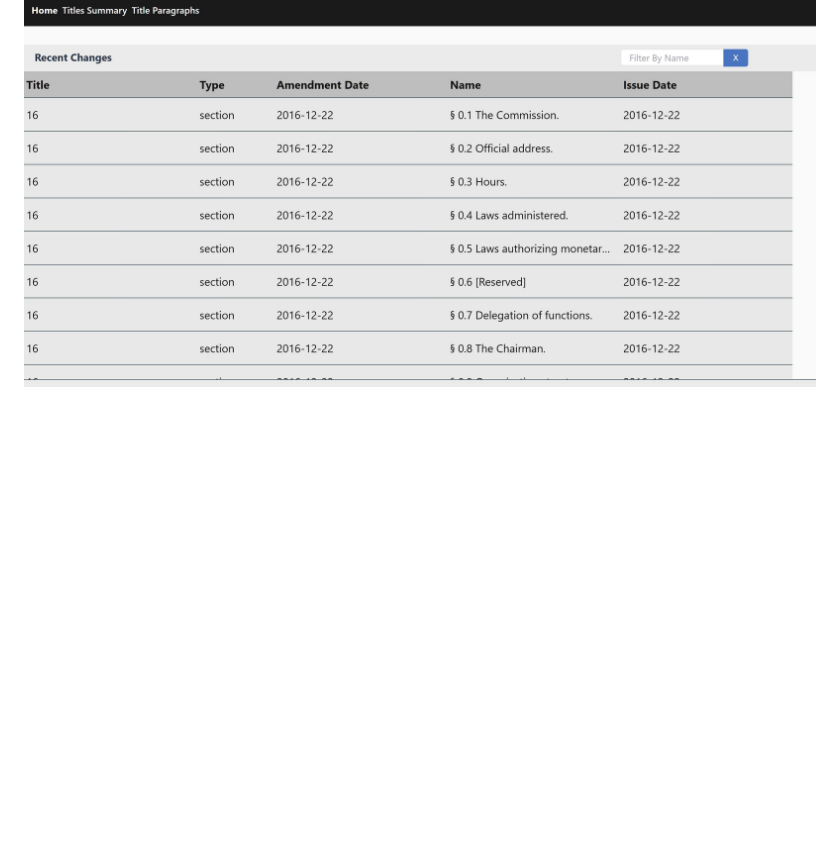
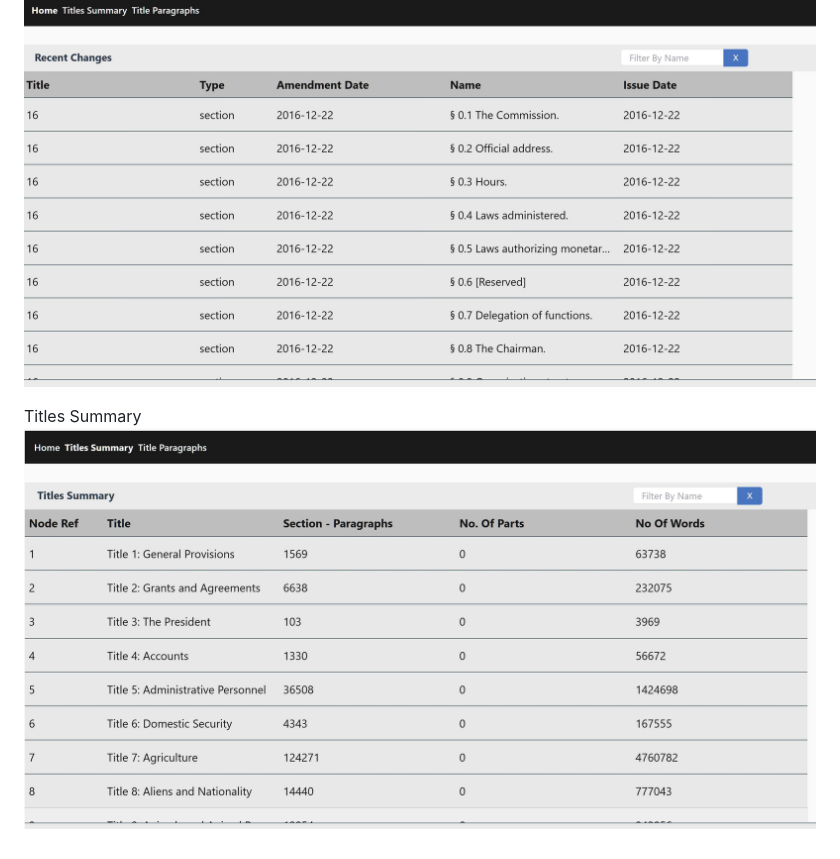
Before and after one commit to naderQudieh/ECFR_Data, a Markdown page: README.md, the part around the change. Rendered like a GitHub page; pictures changed too: WebApp/images/CaptureTitles.JPG (added); blank space fills up the shorter version.

```diff
--- a/README.md
+++ b/README.md
@@ -38,3 +38,6 @@ API Swagger
 
 CRF-Home page - Dashboard
 <img width=800 src="https://github.com/naderQudieh/ECFR_Data/blob/main/WebApp/images/CaptureDashborad.JPG" />
+
+Titles Summary
+<img width=800 src="https://github.com/naderQudieh/ECFR_Data/blob/main/WebApp/images/CaptureTitles.JPG" />
```
